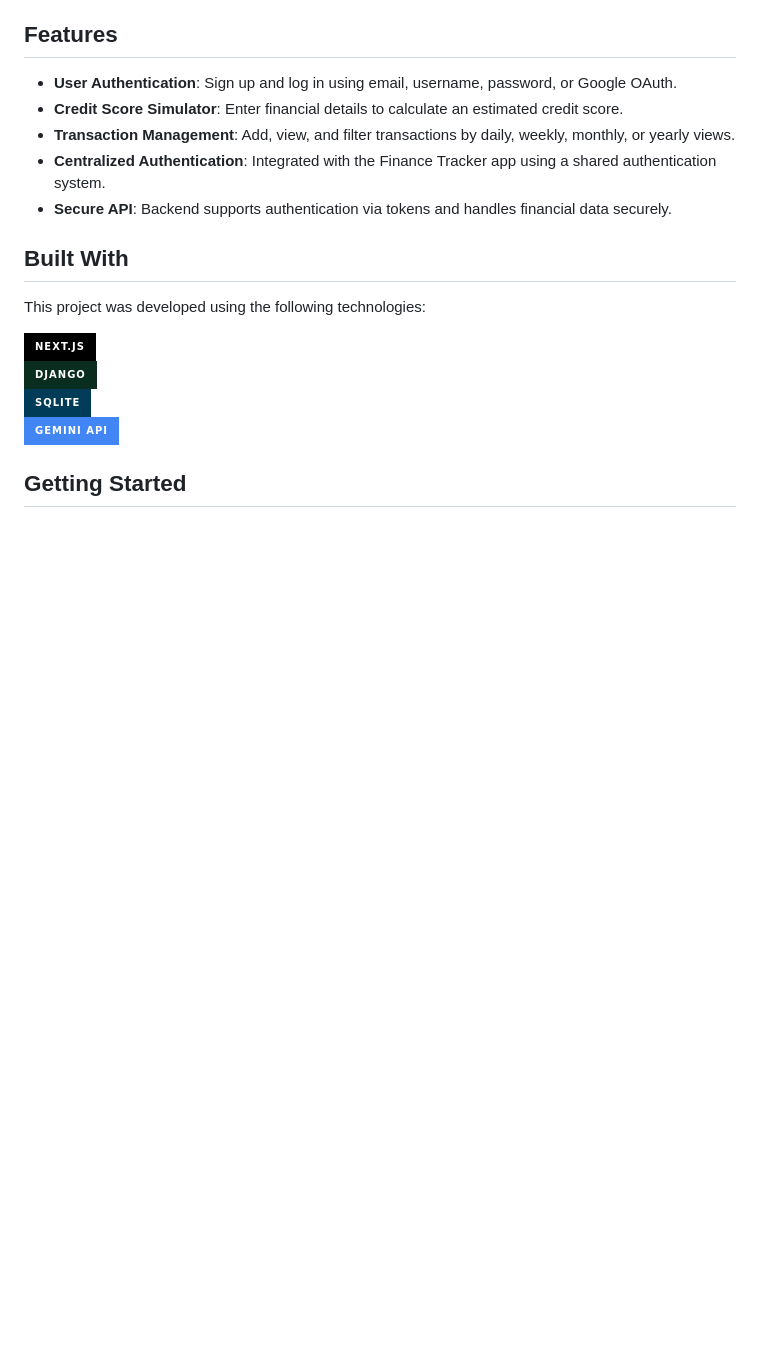
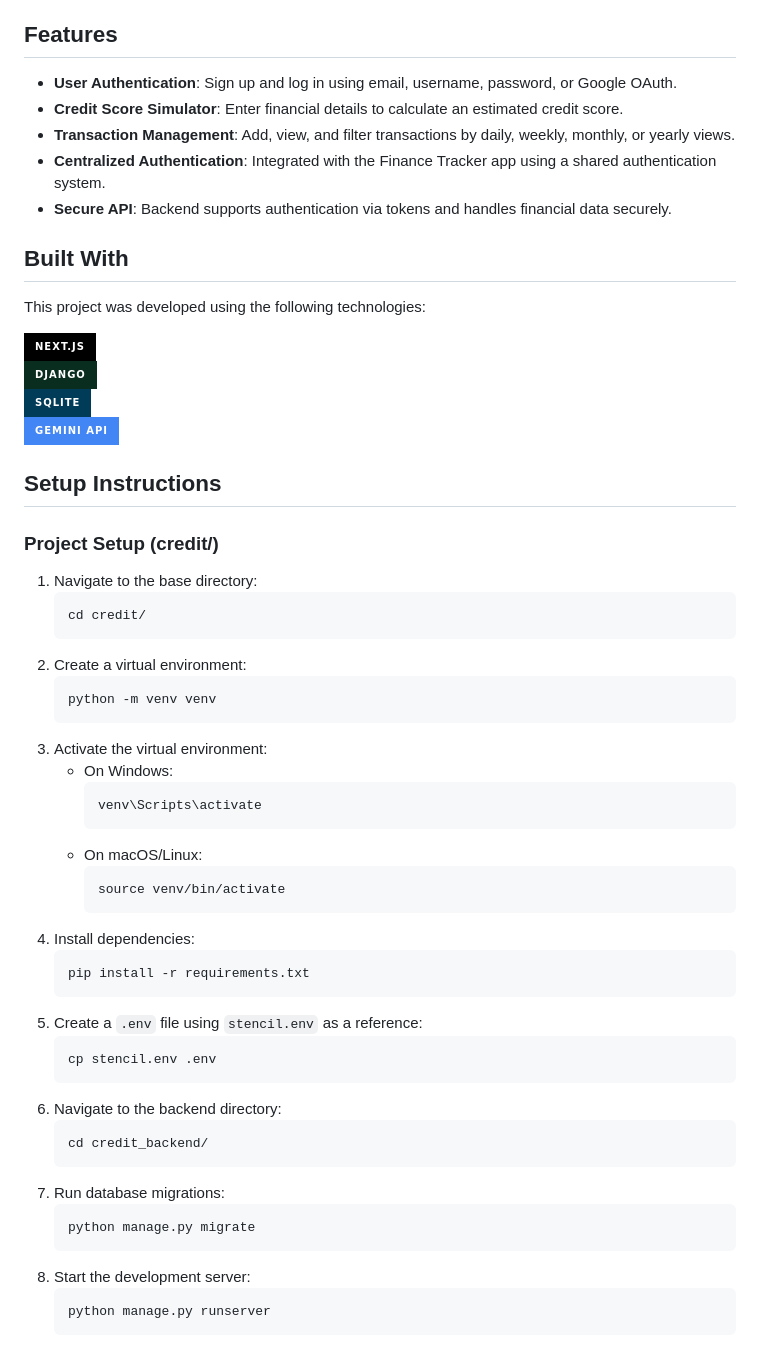
Before and after one commit to f1nd1ng/credit, a Markdown page: README.md, the part around one of its changes. GitHub-like rendering; badges without logos; blank space fills up the shorter version.

````diff
--- a/README.md
+++ b/README.md
@@ -20,6 +20,44 @@ This project was developed using the following technologies:
 [![Gemini API](https://img.shields.io/badge/Gemini%20API-4285F4?style=for-the-badge&logo=google&logoColor=white)](https://ai.google.dev/gemini-api/docs/api-key)
 
 
-## Getting Started
+## Setup Instructions
 
+### Project Setup (credit/)
+1. Navigate to the base directory:
+   ```sh
+   cd credit/
+   ```
+2. Create a virtual environment:
+   ```sh
+   python -m venv venv
+   ```
+3. Activate the virtual environment:
+   - On Windows:
+     ```sh
+     venv\Scripts\activate
+     ```
+   - On macOS/Linux:
+     ```sh
+     source venv/bin/activate
+     ```
+4. Install dependencies:
+   ```sh
+   pip install -r requirements.txt
+   ```
+5. Create a `.env` file using `stencil.env` as a reference:
+   ```sh
+   cp stencil.env .env
+   ```
+6. Navigate to the backend directory:
+   ```sh
+   cd credit_backend/
+   ```
+7. Run database migrations:
+   ```sh
+   python manage.py migrate
+   ```
+8. Start the development server:
+   ```sh
+   python manage.py runserver
+   ```
 
````
Also changed, not shown: other parts of README.md (+17 -64 lines).
